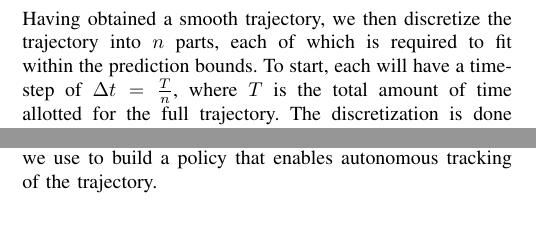
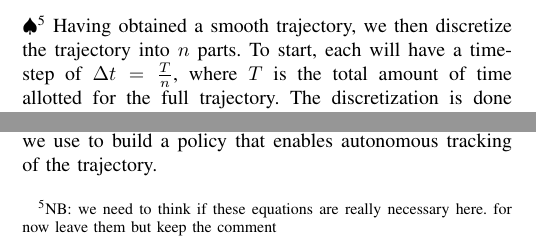
Before and after one commit to rahulpeddi/irospaper2019, a LaTeX paper (root.tex): two parts of the columns of page 6 of 10, joined at a grey line, cut at the place of the change. Compiled offline with pdfLaTeX.

Commit message:
Updates from Overleaf

```diff
--- a/root.tex
+++ b/root.tex
@@ -459,14 +459,13 @@ In order to generate a trajectory, we first select waypoints through which the U
 %    \bm{p}^*(t) = c_7t^7 + c_6t^6 + c_5t^5 + c_4t^4 + c_3t^3 + c_2t^2 + c_1t + c_0
 %\end{equation}
 %where $c_0,\ldots,c_7$ are constants associated with specific waypoints in the trajectory.%\NB{this is incorrect. Are you doing this in your simulation???}
-%\NB{we need to think if these equations are really necessary here. for now leave them but keep the comment}
-Having obtained a smooth trajectory, we then discretize the trajectory into $n$ parts, each of which  is required to fit within the prediction bounds. To start, each will have a time-step of $\Delta t = \frac{T}{n}$, where $T$ is the total amount of time allotted for the full trajectory. The discretization is done using linear interpolation within the trajectory over each interval $[\bm{p}^*(t_i), \bm{p}^*(t_i+\Delta t)]$, where $t_i$ is the time at the start of a segment $i=1, \ldots, n-1$. Here $t_1=0$ and $t_n=T$.
+\NB{we need to think if these equations are really necessary here. for now leave them but keep the comment}
+Having obtained a smooth trajectory, we then discretize the trajectory into $n$ parts. To start, each will have a time-step of $\Delta t = \frac{T}{n}$, where $T$ is the total amount of time allotted for the full trajectory. The discretization is done using linear interpolation within the trajectory over each interval $[\bm{p}^*(t_i), \bm{p}^*(t_i+\Delta t)]$, where $t_i$ is the time at the start of a segment $i=1, \ldots, n-1$. Here $t_1=0$ and $t_n=T$.
 % and $t_{s+1}$ is the end of the segment, defined as: $t_{s+1} = t_s + \Delta t$.
 %\NB{why so complicated this description...please simplify you are just doing a discretization. Also correct gramamr }.
 %\NB{please write the mathematical expression for the x and y component from the trajectory otherwise this section is incomplete}
 %\NB{several? they are just 3...please ad the decomposition otherwise this section is useless}
 Some examples of discretized trajectories are shown in Fig.~\ref{fig:trajs}.
-
 \begin{figure}[h]
 	\centering
 	\subfigure[\label{fig:t1}]{\includegraphics[width=0.3\linewidth]{images/traj1.png}}
```
Also changed, not shown: root.tex (4 more changed lines).
